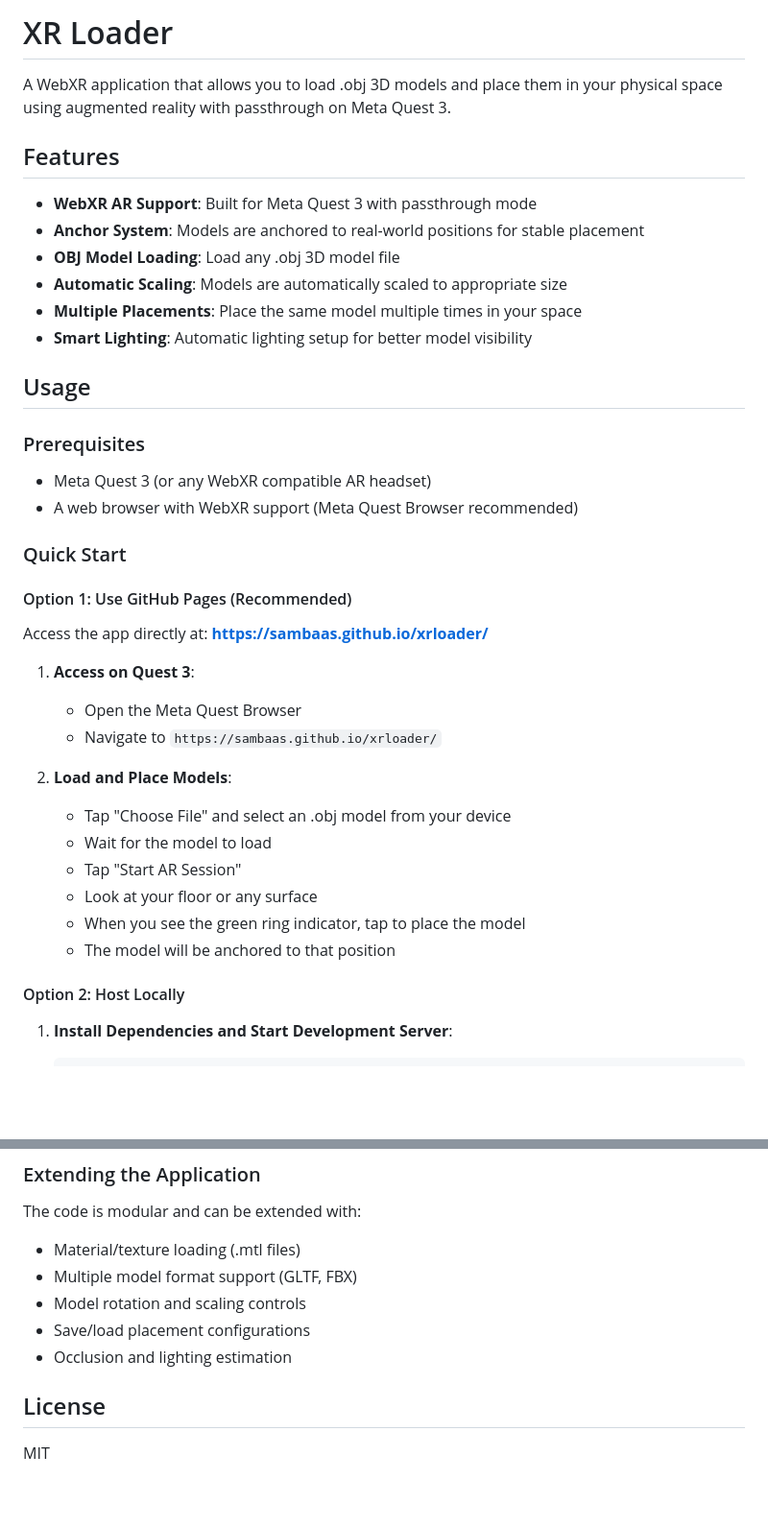
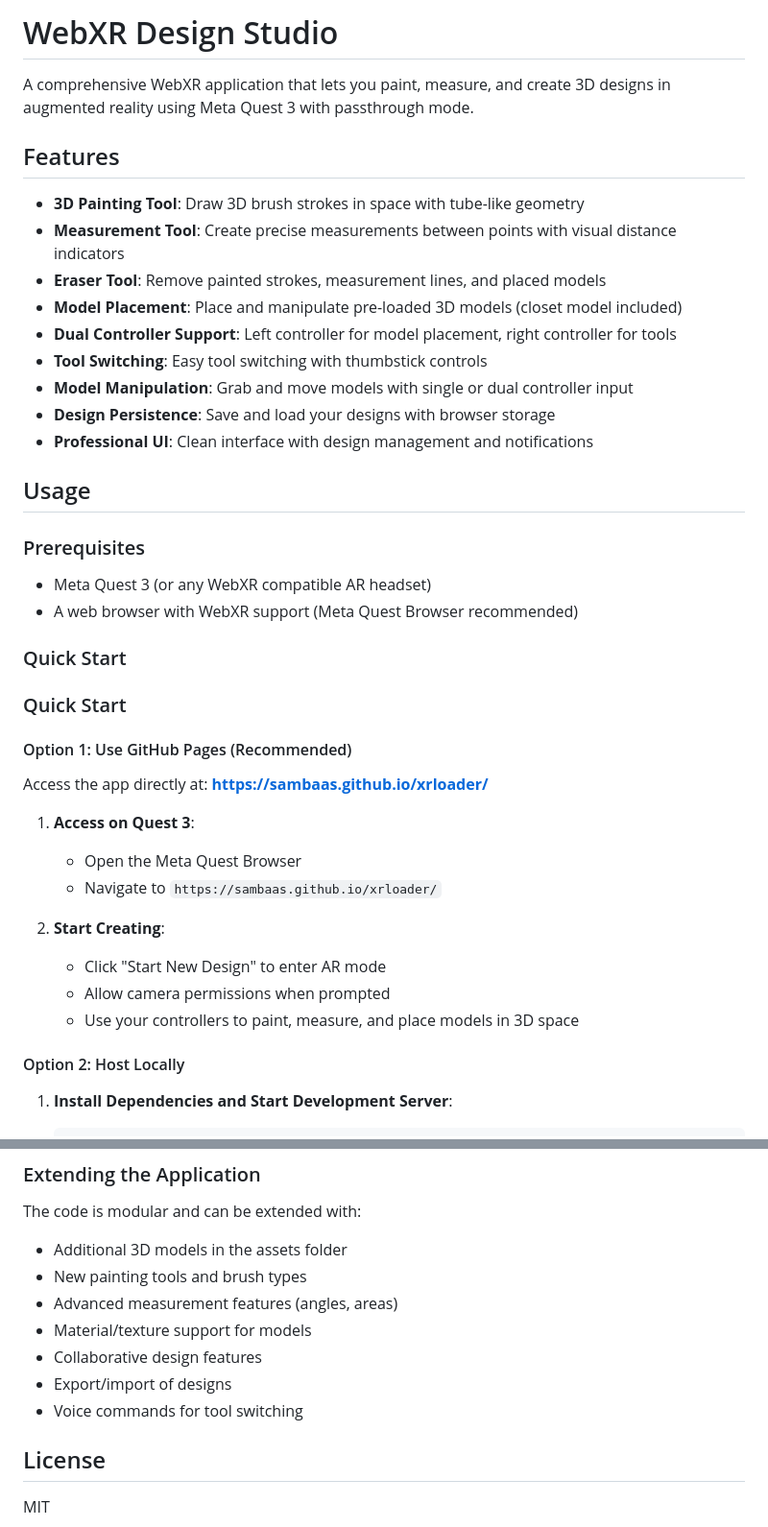
Before and after one commit to sambaas/xrloader, a Markdown page: README.md, 2 parts joined by grey strips. Shown: that part at 96% size. Rendered like a GitHub page; blank space fills up the shorter version.

```diff
--- a/README.md
+++ b/README.md
@@ -1,15 +1,18 @@
-# XR Loader
+# WebXR Design Studio
 
-A WebXR application that allows you to load .obj 3D models and place them in your physical space using augmented reality with passthrough on Meta Quest 3.
+A comprehensive WebXR application that lets you paint, measure, and create 3D designs in augmented reality using Meta Quest 3 with passthrough mode.
 
 ## Features
 
-- **WebXR AR Support**: Built for Meta Quest 3 with passthrough mode
-- **Anchor System**: Models are anchored to real-world positions for stable placement
-- **OBJ Model Loading**: Load any .obj 3D model file
-- **Automatic Scaling**: Models are automatically scaled to appropriate size
-- **Multiple Placements**: Place the same model multiple times in your space
-- **Smart Lighting**: Automatic lighting setup for better model visibility
+- **3D Painting Tool**: Draw 3D brush strokes in space with tube-like geometry
+- **Measurement Tool**: Create precise measurements between points with visual distance indicators
+- **Eraser Tool**: Remove painted strokes, measurement lines, and placed models
+- **Model Placement**: Place and manipulate pre-loaded 3D models (closet model included)
+- **Dual Controller Support**: Left controller for model placement, right controller for tools
+- **Tool Switching**: Easy tool switching with thumbstick controls
+- **Model Manipulation**: Grab and move models with single or dual controller input
+- **Design Persistence**: Save and load your designs with browser storage
+- **Professional UI**: Clean interface with design management and notifications
 
 ## Usage
 
@@ -17,6 +20,8 @@ A WebXR application that allows you to load .obj 3D models and place them in you
 
 - Meta Quest 3 (or any WebXR compatible AR headset)
 - A web browser with WebXR support (Meta Quest Browser recommended)
+
+### Quick Start
 
 ### Quick Start
 
@@ -28,13 +33,10 @@ Access the app directly at: **https://sambaas.github.io/xrloader/**
    - Open the Meta Quest Browser
    - Navigate to `https://sambaas.github.io/xrloader/`
 
-2. **Load and Place Models**:
-   - Tap "Choose File" and select an .obj model from your device
-   - Wait for the model to load
-   - Tap "Start AR Session"
-   - Look at your floor or any surface
-   - When you see the green ring indicator, tap to place the model
-   - The model will be anchored to that position
+2. **Start Creating**:
+   - Click "Start New Design" to enter AR mode
+   - Allow camera permissions when prompted
+   - Use your controllers to paint, measure, and place models in 3D space
 
 #### Option 2: Host Locally
 
@@ -175,11 +199,13 @@ This application is deployed using GitHub Pages for easy access:
 ### Extending the Application
 
 The code is modular and can be extended with:
-- Material/texture loading (.mtl files)
-- Multiple model format support (GLTF, FBX)
-- Model rotation and scaling controls
-- Save/load placement configurations
-- Occlusion and lighting estimation
+- Additional 3D models in the assets folder
+- New painting tools and brush types
+- Advanced measurement features (angles, areas)
+- Material/texture support for models
+- Collaborative design features
+- Export/import of designs
+- Voice commands for tool switching
 
 ## License
 
```
Also changed, not shown: other parts of README.md (+64 -42 lines).
